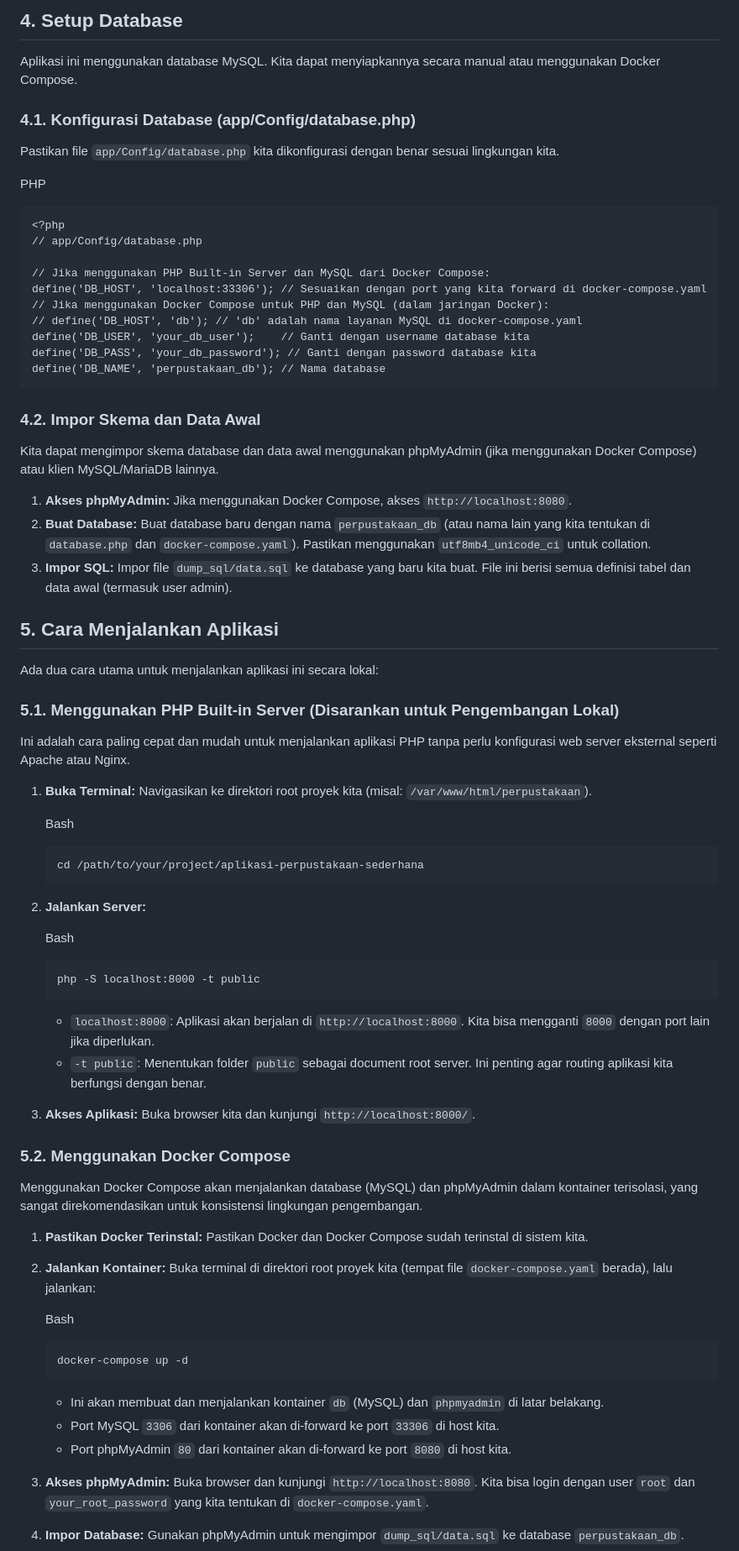
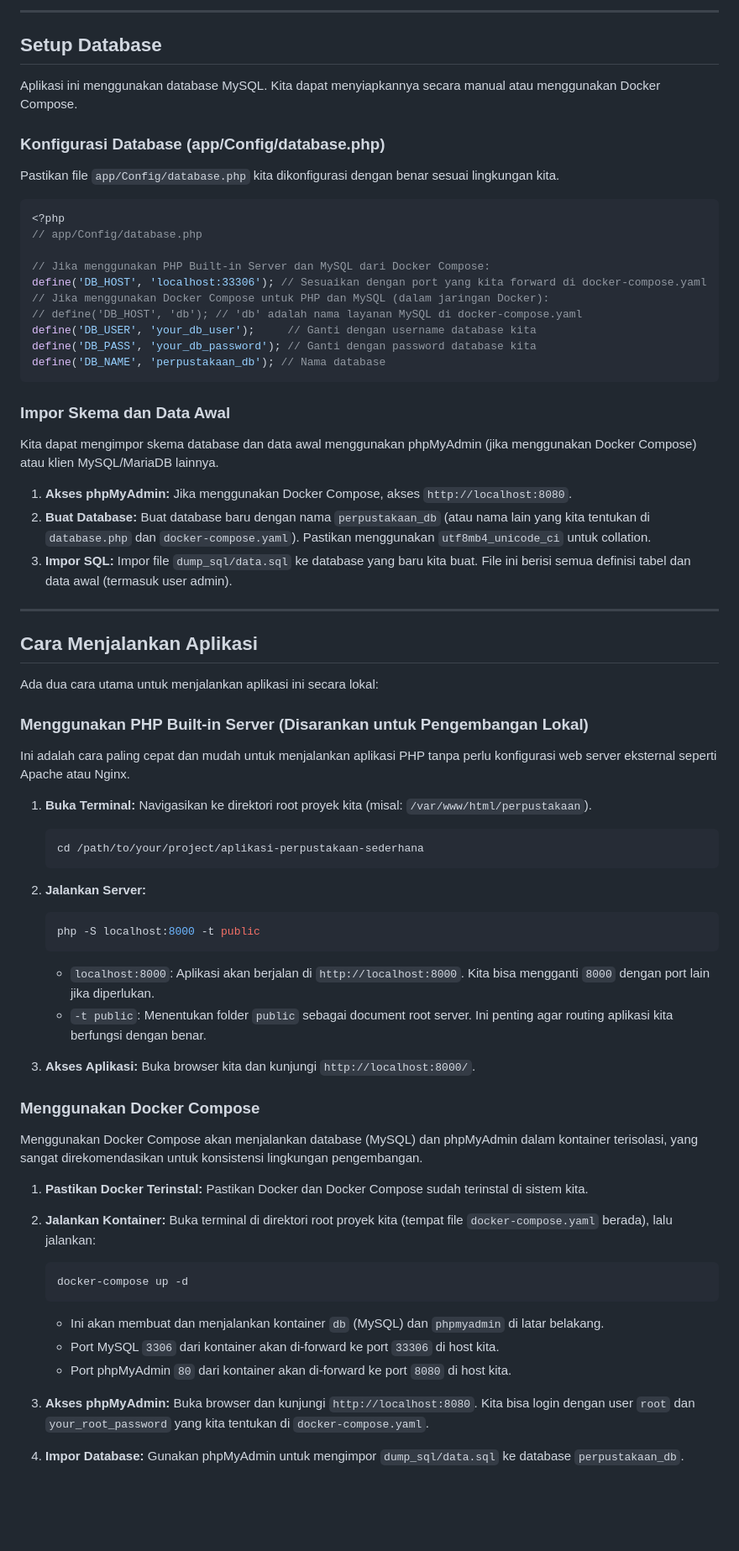
Before and after one commit to dikhimartin/aplikasi-perpustakaan-sederhana, a Markdown page: README.md, the part around the change printed below. Shown: that part at 84% size. Drawn GitHub-style; blank space fills up the shorter version.

`````diff
--- a/README.md
+++ b/README.md
@@ -89,15 +85,17 @@ Berikut adalah struktur direktori utama proyek ini:
 
-## 4. Setup Database
+````
+
+---
+
+## Setup Database
 
 Aplikasi ini menggunakan database MySQL. Kita dapat menyiapkannya secara manual atau menggunakan Docker Compose.
 
-### 4.1. Konfigurasi Database (app/Config/database.php)
+### Konfigurasi Database (app/Config/database.php)
 
 Pastikan file `app/Config/database.php` kita dikonfigurasi dengan benar sesuai lingkungan kita.
 
-PHP
-
-```
+```php
 <?php
 // app/Config/database.php
 
@@ -105,48 +103,47 @@ PHP
 define('DB_HOST', 'localhost:33306'); // Sesuaikan dengan port yang kita forward di docker-compose.yaml
 // Jika menggunakan Docker Compose untuk PHP dan MySQL (dalam jaringan Docker):
 // define('DB_HOST', 'db'); // 'db' adalah nama layanan MySQL di docker-compose.yaml
-define('DB_USER', 'your_db_user');    // Ganti dengan username database kita
+define('DB_USER', 'your_db_user');     // Ganti dengan username database kita
 define('DB_PASS', 'your_db_password'); // Ganti dengan password database kita
 define('DB_NAME', 'perpustakaan_db'); // Nama database
-```
-### 4.2. Impor Skema dan Data Awal
+````
+
+### Impor Skema dan Data Awal
 
 Kita dapat mengimpor skema database dan data awal menggunakan phpMyAdmin (jika menggunakan Docker Compose) atau klien MySQL/MariaDB lainnya.
 
-1. **Akses phpMyAdmin:** Jika menggunakan Docker Compose, akses `http://localhost:8080`.
-2. **Buat Database:** Buat database baru dengan nama `perpustakaan_db` (atau nama lain yang kita tentukan di `database.php` dan `docker-compose.yaml`). Pastikan menggunakan `utf8mb4_unicode_ci` untuk collation.
-3. **Impor SQL:** Impor file `dump_sql/data.sql` ke database yang baru kita buat. File ini berisi semua definisi tabel dan data awal (termasuk user admin).
+1.  **Akses phpMyAdmin:** Jika menggunakan Docker Compose, akses `http://localhost:8080`.
+2.  **Buat Database:** Buat database baru dengan nama `perpustakaan_db` (atau nama lain yang kita tentukan di `database.php` dan `docker-compose.yaml`). Pastikan menggunakan `utf8mb4_unicode_ci` untuk collation.
+3.  **Impor SQL:** Impor file `dump_sql/data.sql` ke database yang baru kita buat. File ini berisi semua definisi tabel dan data awal (termasuk user admin).
 
-## 5. Cara Menjalankan Aplikasi
+-----
+
+## Cara Menjalankan Aplikasi
 
 Ada dua cara utama untuk menjalankan aplikasi ini secara lokal:
 
-### 5.1. Menggunakan PHP Built-in Server (Disarankan untuk Pengembangan Lokal)
+### Menggunakan PHP Built-in Server (Disarankan untuk Pengembangan Lokal)
 
 Ini adalah cara paling cepat dan mudah untuk menjalankan aplikasi PHP tanpa perlu konfigurasi web server eksternal seperti Apache atau Nginx.
 
 1. **Buka Terminal:** Navigasikan ke direktori root proyek kita (misal: `/var/www/html/perpustakaan`).
 
-   Bash
-
-   ```
+   ```bash
    cd /path/to/your/project/aplikasi-perpustakaan-sederhana
    ```
 
 2. **Jalankan Server:**
 
-   Bash
-
-   ```
+   ```bash
    php -S localhost:8000 -t public
    ```
 
-   - `localhost:8000`: Aplikasi akan berjalan di `http://localhost:8000`. Kita bisa mengganti `8000` dengan port lain jika diperlukan.
-   - `-t public`: Menentukan folder `public` sebagai document root server. Ini penting agar routing aplikasi kita berfungsi dengan benar.
+     - `localhost:8000`: Aplikasi akan berjalan di `http://localhost:8000`. Kita bisa mengganti `8000` dengan port lain jika diperlukan.
+     - `-t public`: Menentukan folder `public` sebagai document root server. Ini penting agar routing aplikasi kita berfungsi dengan benar.
 
 3. **Akses Aplikasi:** Buka browser kita dan kunjungi `http://localhost:8000/`.
 
-### 5.2. Menggunakan Docker Compose
+### Menggunakan Docker Compose
 
 Menggunakan Docker Compose akan menjalankan database (MySQL) dan phpMyAdmin dalam kontainer terisolasi, yang sangat direkomendasikan untuk konsistensi lingkungan pengembangan.
 
@@ -154,15 +151,13 @@ Menggunakan Docker Compose akan menjalankan database (MySQL) dan phpMyAdmin dala
 
 2. **Jalankan Kontainer:** Buka terminal di direktori root proyek kita (tempat file `docker-compose.yaml` berada), lalu jalankan:
 
-   Bash
-
-   ```
+   ```bash
    docker-compose up -d
    ```
 
-   - Ini akan membuat dan menjalankan kontainer `db` (MySQL) dan `phpmyadmin` di latar belakang.
-   - Port MySQL `3306` dari kontainer akan di-forward ke port `33306` di host kita.
-   - Port phpMyAdmin `80` dari kontainer akan di-forward ke port `8080` di host kita.
+     - Ini akan membuat dan menjalankan kontainer `db` (MySQL) dan `phpmyadmin` di latar belakang.
+     - Port MySQL `3306` dari kontainer akan di-forward ke port `33306` di host kita.
+     - Port phpMyAdmin `80` dari kontainer akan di-forward ke port `8080` di host kita.
 
 3. **Akses phpMyAdmin:** Buka browser dan kunjungi `http://localhost:8080`. Kita bisa login dengan user `root` dan `your_root_password` yang kita tentukan di `docker-compose.yaml`.
 
`````
Also changed, not shown: other parts of README.md (+97 -101 lines).
